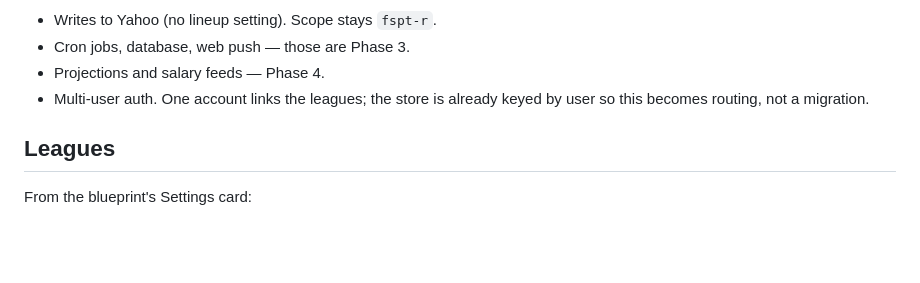
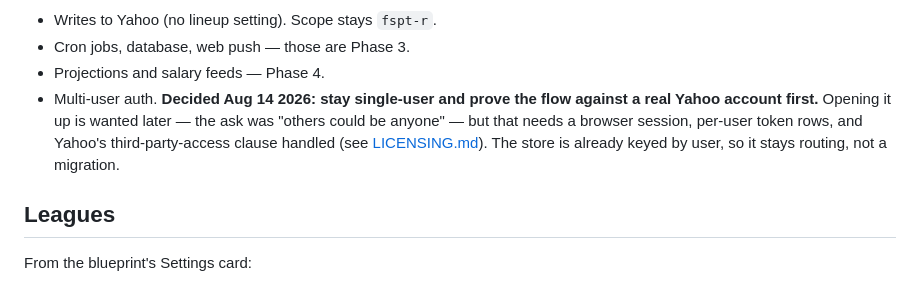
Before and after one commit to rgtorres20/FB_Bible, a Markdown page: docs/PHASE2_SPEC.md, the part around the change. GitHub-like rendering; blank space fills up the shorter version.

```diff
--- a/docs/PHASE2_SPEC.md
+++ b/docs/PHASE2_SPEC.md
@@ -46,8 +46,12 @@ Explicitly out of scope for Phase 2:
 - Writes to Yahoo (no lineup setting). Scope stays `fspt-r`.
 - Cron jobs, database, web push — those are Phase 3.
 - Projections and salary feeds — Phase 4.
-- Multi-user auth. One account links the leagues; the store is already keyed by
-  user so this becomes routing, not a migration.
+- Multi-user auth. **Decided Aug 14 2026: stay single-user and prove the flow
+  against a real Yahoo account first.** Opening it up is wanted later — the
+  ask was "others could be anyone" — but that needs a browser session,
+  per-user token rows, and Yahoo's third-party-access clause handled (see
+  [LICENSING.md](LICENSING.md)). The store is already keyed by user, so it
+  stays routing, not a migration.
 
 ## Leagues
 
```
Also changed, not shown: CLAUDE.md (+15 -0 lines), docs/LICENSING.md (added, +68 -0 lines).
